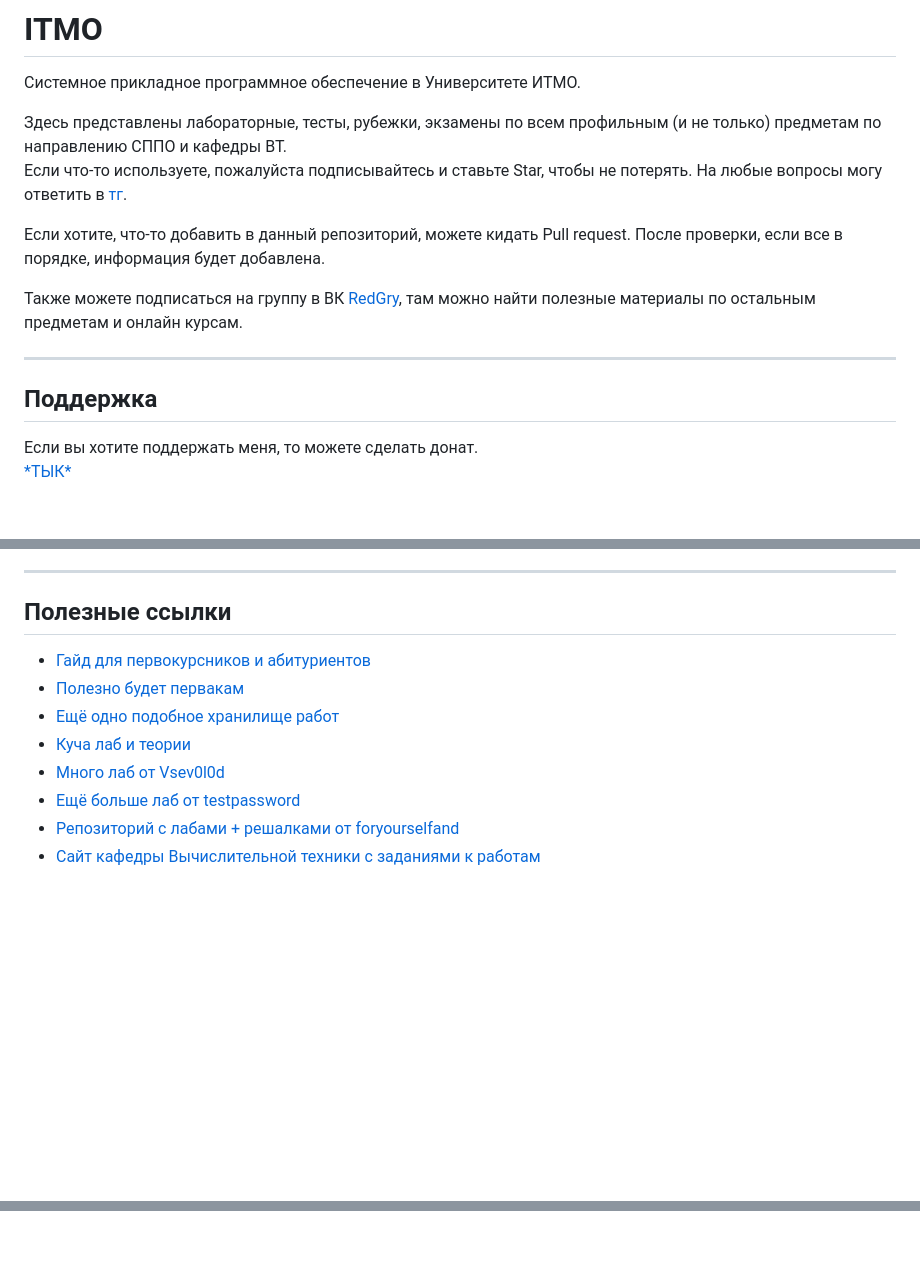
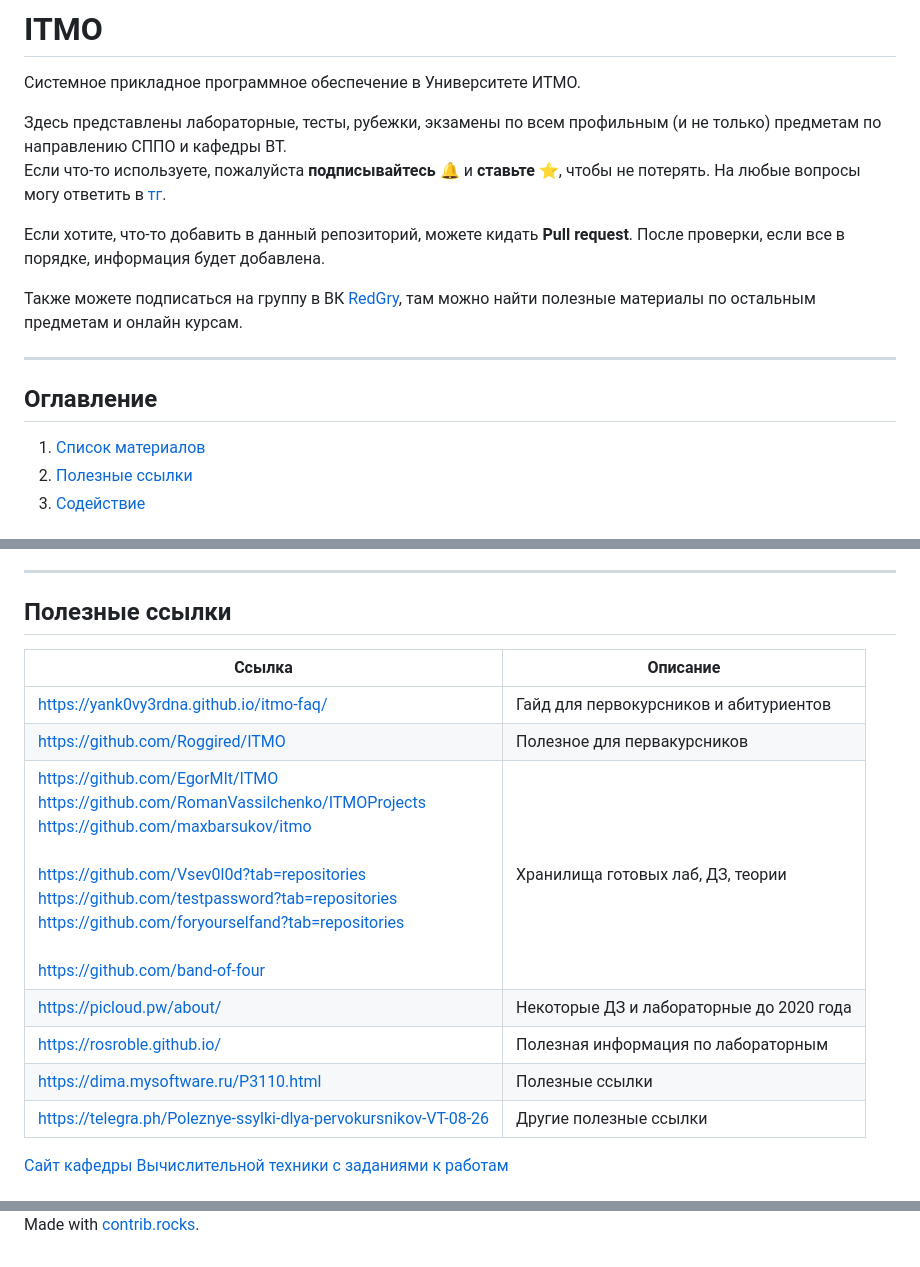
Before and after one commit to RedGry/ITMO, a Markdown page: README.md, 3 parts joined by grey strips. Rendered like a GitHub page; blank space fills up the shorter version.

```diff
--- a/README.md
+++ b/README.md
@@ -2,15 +2,16 @@
 Системное прикладное программное обеспечение в Университете ИТМО.
 
 Здесь представлены лабораторные, тесты, рубежки, экзамены по всем профильным (и не только) предметам по направлению СППО и кафедры ВТ.
-Если что-то используете, пожалуйста подписывайтесь и ставьте Star, чтобы не потерять. На любые вопросы могу ответить в [тг](https://t.me/RedGry).
+Если что-то используете, пожалуйста **подписывайтесь :bell:** и **ставьте :star:**, чтобы не потерять. На любые вопросы могу ответить в [тг](https://t.me/RedGry).
 
-Если хотите, что-то добавить в данный репозиторий, можете кидать Pull request. После проверки, если все в порядке, информация будет добавлена.
+Если хотите, что-то добавить в данный репозиторий, можете кидать **Pull request**. После проверки, если все в порядке, информация будет добавлена.
 
 Также можете подписаться на группу в ВК [RedGry](https://vk.com/egoredgry), там можно найти полезные материалы по остальным предметам и онлайн курсам.
 
 ---
 
-## Поддержка
-Если вы хотите поддержать меня, то можете сделать донат.
-[\*ТЫК*](https://pay.mysbertips.ru/01264891)
+## Оглавление
+1. [Список материалов](#subjects)
+2. [Полезные ссылки](#links)
+3. [Содействие](#contributing)
 
@@ -73,12 +72,17 @@
 
 ---
 
-## Полезные ссылки
-+ [Гайд для первокурсников и абитуриентов](https://yank0vy3rdna.github.io/itmo-faq/)
-+ [Полезно будет первакам](https://github.com/Roggired/ITMO)
-+ [Ещё одно подобное хранилище работ](https://github.com/EgorMIt/ITMO)
-+ [Куча лаб и теории](https://github.com/band-of-four)
-+ [Много лаб от Vsev0l0d](https://github.com/Vsev0l0d?tab=repositories)
-+ [Ещё больше лаб от testpassword](https://github.com/testpassword?tab=repositories)
-+ [Репозиторий с лабами + решалками от foryourselfand](https://github.com/foryourselfand?tab=repositories)
-+ [Сайт кафедры Вычислительной техники с заданиями к работам](https://se.ifmo.ru)
+## Полезные ссылки <a name="links" />
+
+| Ссылка | Описание |
+| --- | --- |
+| https://yank0vy3rdna.github.io/itmo-faq/ | Гайд для первокурсников и абитуриентов |
+| https://github.com/Roggired/ITMO | Полезное для первакурсников |
+| https://github.com/EgorMIt/ITMO <br> https://github.com/RomanVassilchenko/ITMOProjects <br> https://github.com/maxbarsukov/itmo <br> <br> https://github.com/Vsev0l0d?tab=repositories <br> https://github.com/testpassword?tab=repositories <br> https://github.com/foryourselfand?tab=repositories <br> <br> https://github.com/band-of-four <br>| Хранилища готовых лаб, ДЗ, теории |
+| https://picloud.pw/about/ | Некоторые ДЗ и лабораторные до 2020 года |
+| https://rosroble.github.io/ | Полезная информация по лабораторным |
+| https://dima.mysoftware.ru/P3110.html | Полезные ссылки |
+| https://telegra.ph/Poleznye-ssylki-dlya-pervokursnikov-VT-08-26 | Другие полезные ссылки |
+
+[Сайт кафедры Вычислительной техники с заданиями к работам](https://se.ifmo.ru)
+
@@ -84,0 +103 @@
+Made with [contrib.rocks](https://contrib.rocks).
```
Also changed, not shown: other parts of README.md (+15 -3 lines).
